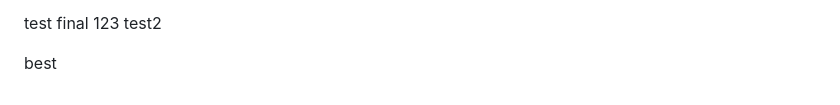
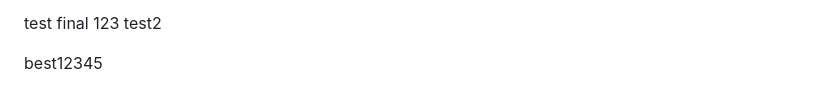
Before and after one commit to jeromeumo/Cloud-Project-AWS-, a Markdown page: Devops-django-deployment/README.md, the part around the change. Rendered like a GitHub page.

```diff
--- a/Devops-django-deployment/README.md
+++ b/Devops-django-deployment/README.md
@@ -230,4 +230,4 @@ Or find them below:
 test final 123
 test2
 
-best
+best12345
```
